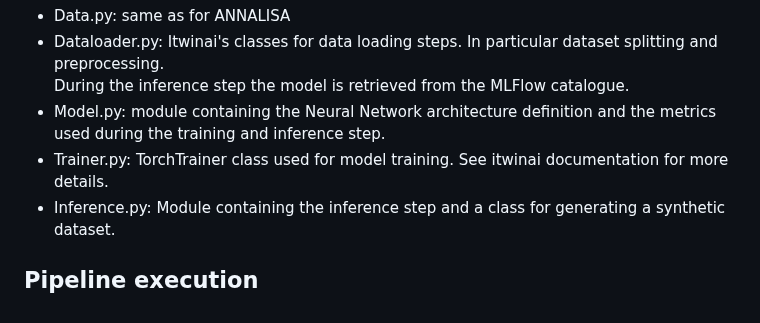
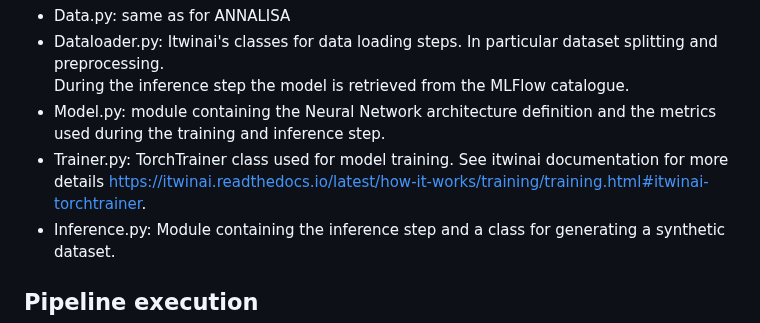
Before and after one commit to interTwin-eu/DT-Virgo-dags, a Markdown page: Final_Release/README.md, the part around the change. GitHub-like rendering.

```diff
--- a/Final_Release/README.md
+++ b/Final_Release/README.md
@@ -139,7 +139,7 @@ The GlitchFlow package contains the pipeline classes for training the DT's Neura
 - Dataloader.py: Itwinai's classes for data loading steps. In particular dataset splitting and preprocessing.<br>
   During the inference step the model is retrieved from the MLFlow catalogue. <br>
 - Model.py: module containing the Neural Network architecture definition and the metrics used during the training and inference step.
-- Trainer.py: TorchTrainer class used for model training. See itwinai documentation for more details.
+- Trainer.py: TorchTrainer class used for model training. See itwinai documentation for more details https://itwinai.readthedocs.io/latest/how-it-works/training/training.html#itwinai-torchtrainer.
 - Inference.py: Module containing the inference step and a class for generating a synthetic dataset.
 
  ## Pipeline execution
```
